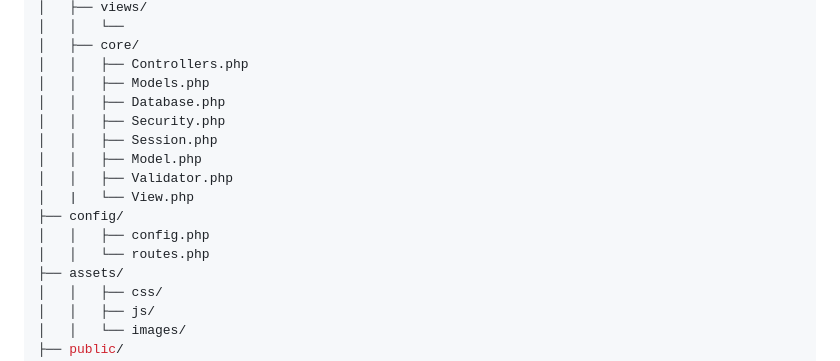
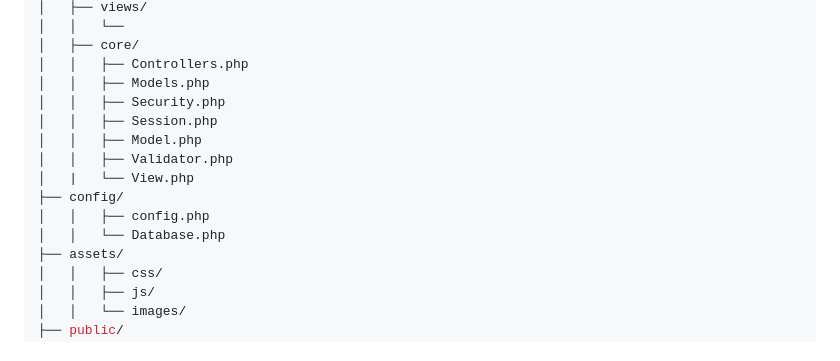
Before and after one commit to aliyara290/PHP-MVC, a Markdown page: README.md, the part around the change. Rendered like a GitHub page.

```diff
--- a/README.md
+++ b/README.md
@@ -72,7 +72,6 @@ The following is the basic structure of the project:
 │   ├── core/
 │   │   ├── Controllers.php
 │   │   ├── Models.php
-│   │   ├── Database.php
 │   │   ├── Security.php
 │   │   ├── Session.php
 │   │   ├── Model.php
@@ -80,7 +79,7 @@ The following is the basic structure of the project:
 │   |   └── View.php
 ├── config/
 │   │   ├── config.php
-│   │   └── routes.php
+│   │   └── Database.php
 ├── assets/
 │   │   ├── css/
 │   │   ├── js/
```
